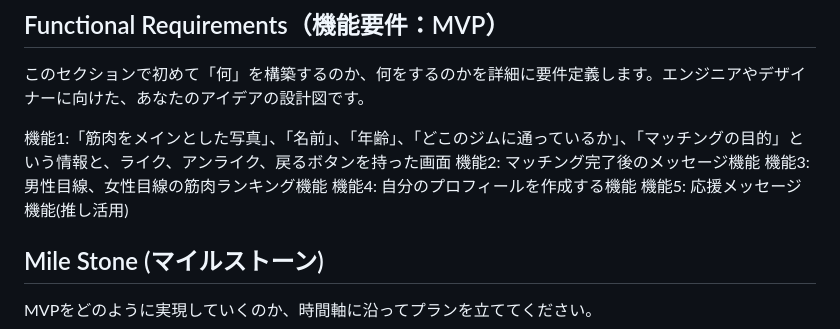
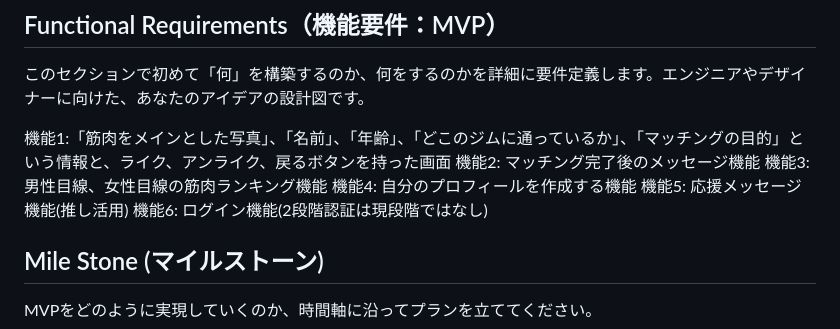
Before and after one commit to t38miwa/muscle-matching, a Markdown page: design-doc.md, the part around the change. Drawn GitHub-style.

```diff
--- a/design-doc.md
+++ b/design-doc.md
@@ -49,6 +49,7 @@
 機能3: 男性目線、女性目線の筋肉ランキング機能
 機能4: 自分のプロフィールを作成する機能
 機能5: 応援メッセージ機能(推し活用)
+機能6: ログイン機能(2段階認証は現段階ではなし)
 
 
 ## Mile Stone (マイルストーン)
```
